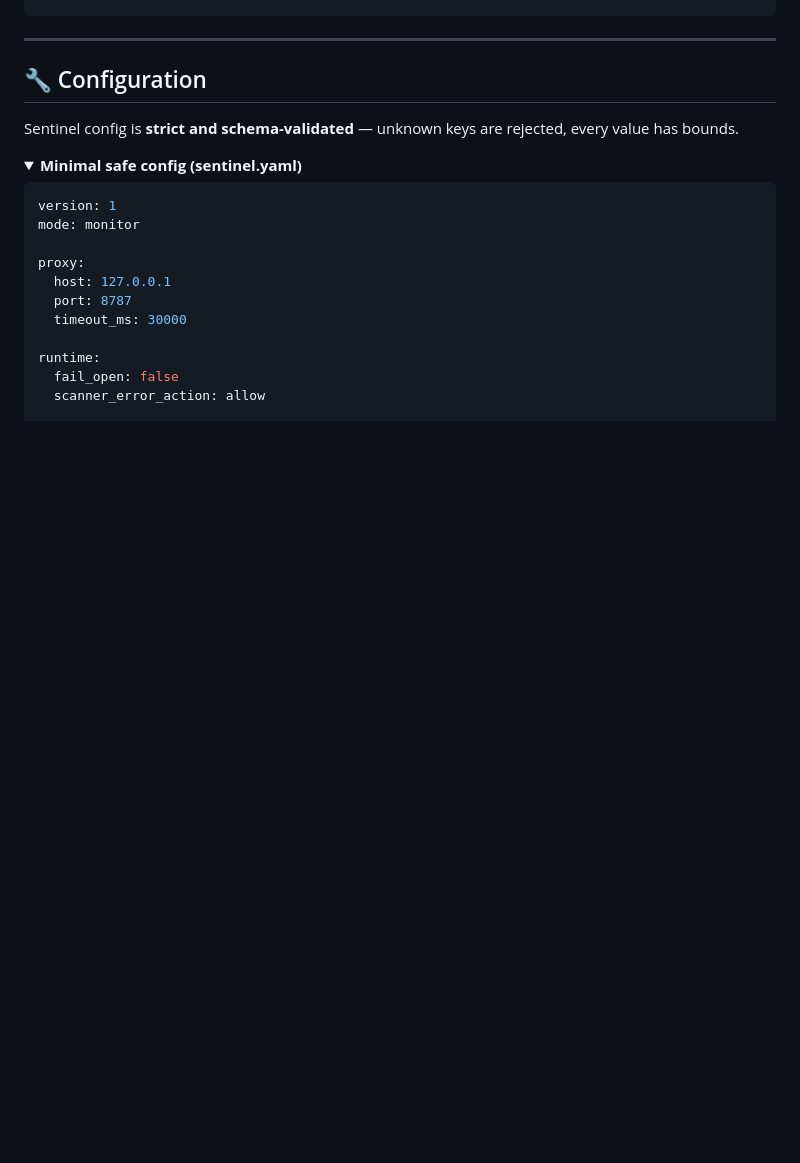
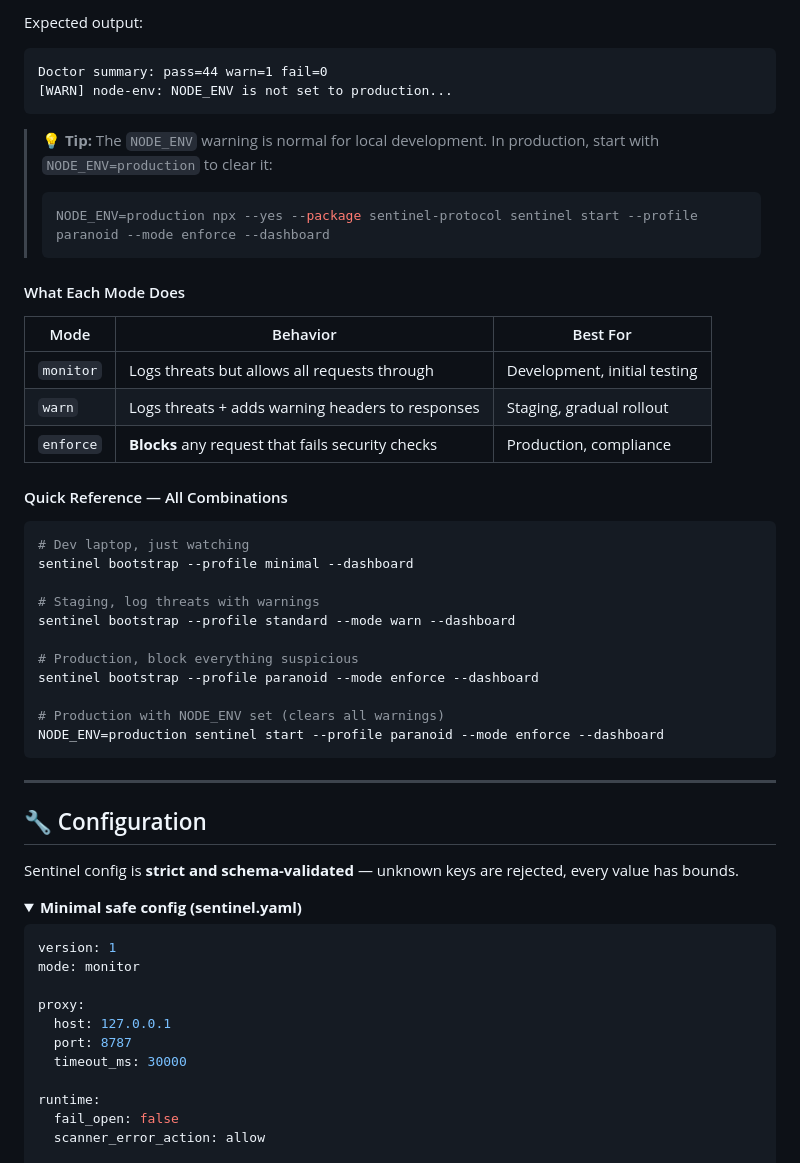
Before and after one commit to myProjectsRavi/sentinel-protocol, a Markdown page: README.md, the part around one of its changes. Rendered like a GitHub page; folded sections open; blank space fills up the shorter version.

````diff
--- a/README.md
+++ b/README.md
@@ -583,0 +666,35 @@ npx --yes --package sentinel-protocol sentinel watch --profile minimal
+Expected output:
+```
+Doctor summary: pass=44 warn=1 fail=0
+[WARN] node-env: NODE_ENV is not set to production...
+```
+
+> **💡 Tip:** The `NODE_ENV` warning is normal for local development. In production, start with `NODE_ENV=production` to clear it:
+> ```bash
+> NODE_ENV=production npx --yes --package sentinel-protocol sentinel start --profile paranoid --mode enforce --dashboard
+> ```
+
+#### What Each Mode Does
+
+| Mode | Behavior | Best For |
+|---|---|---|
+| `monitor` | Logs threats but allows all requests through | Development, initial testing |
+| `warn` | Logs threats + adds warning headers to responses | Staging, gradual rollout |
+| `enforce` | **Blocks** any request that fails security checks | Production, compliance |
+
+#### Quick Reference — All Combinations
+
+```bash
+# Dev laptop, just watching
+sentinel bootstrap --profile minimal --dashboard
+
+# Staging, log threats with warnings
+sentinel bootstrap --profile standard --mode warn --dashboard
+
+# Production, block everything suspicious
+sentinel bootstrap --profile paranoid --mode enforce --dashboard
+
+# Production with NODE_ENV set (clears all warnings)
+NODE_ENV=production sentinel start --profile paranoid --mode enforce --dashboard
+```
+
````
Also changed, not shown: other parts of README.md (+84 -0 lines).
